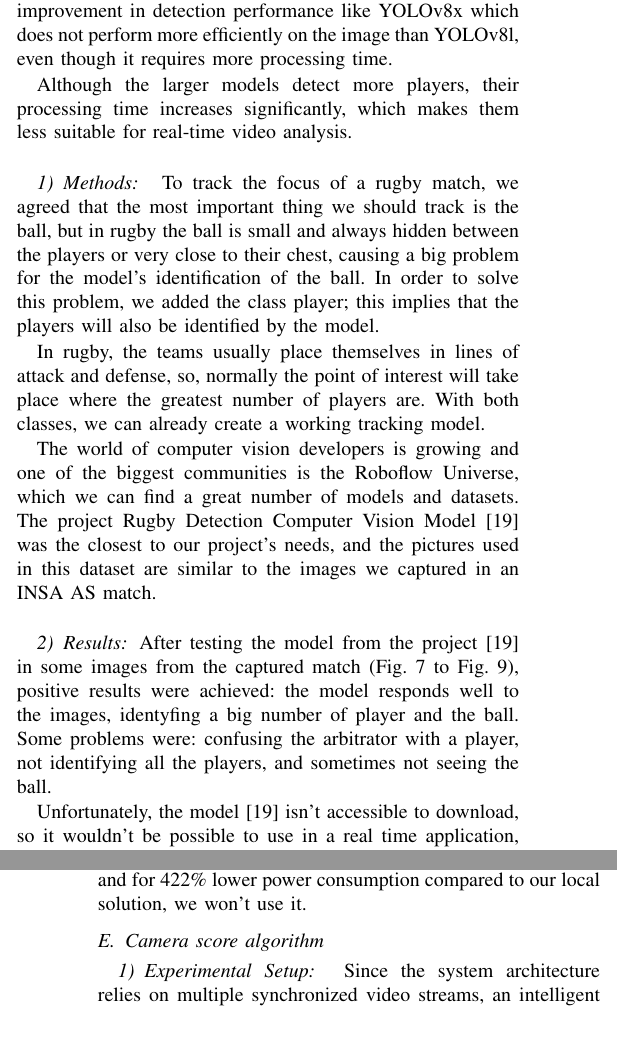
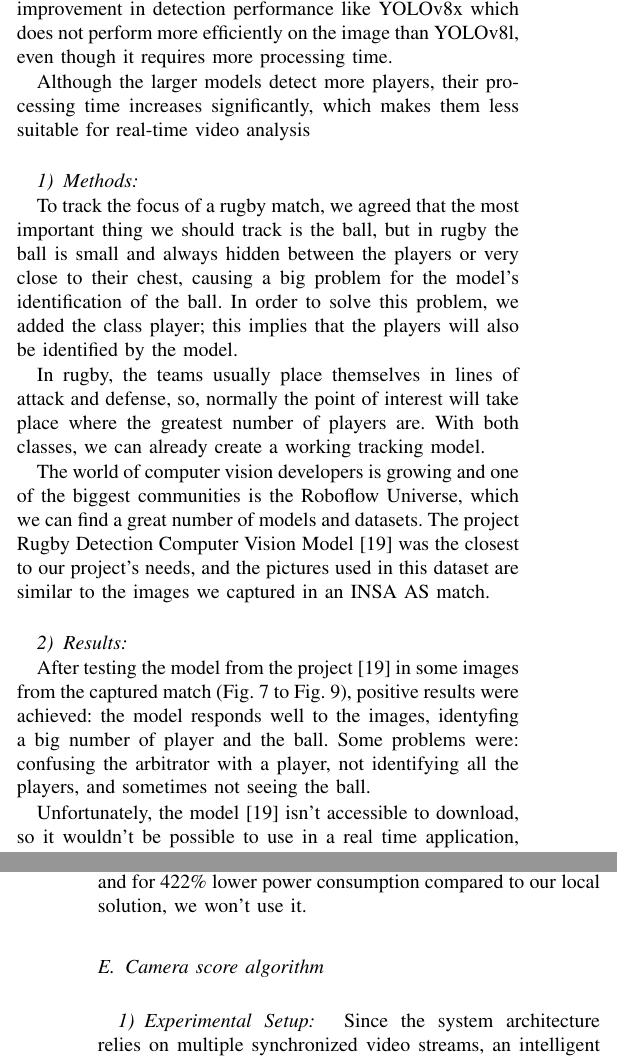
Before and after one commit to tiagocanto/PIR_suivi_par_camera, a LaTeX paper (PIR_ARTICLE/main.tex): two parts of the columns of pages 5 and 8 of 12, joined at a grey line, cut so that both start at the same text, the shorter picture padded with empty space. Compiled offline with pdfLaTeX; a missing font is replaced by an installed copy or a similar font; a LaTeX package or settings file that is missing is left out.

Commit message:
formattage titre

```diff
--- a/PIR_ARTICLE/main.tex
+++ b/PIR_ARTICLE/main.tex
@@ -300,17 +300,21 @@ Based on these results and aiming for fast processing, we chose YOLOv8n because,
 
 Another important conclusion is that increasing the size of the YOLOv8 model does not necessarily lead to a proportional improvement in detection performance like YOLOv8x which does not perform more efficiently on the image than YOLOv8l, even though it requires more processing time.
 
-Although the larger models detect more players, their processing time increases significantly, which makes them less suitable for real-time video analysis.
+Although the larger models detect more players, their processing time increases significantly, which makes them less suitable for real-time video analysis
+
 %%%%%%%%%%%%%%%%%%% DZLL %%%%%%%%%%%%%%%%%
-\\
+\
 \subsubsection{Methods}\
+
 To track the focus of a rugby match, we agreed that the most important thing we should track is the ball, but in rugby the ball is small and always hidden between the players or very close to their chest, causing a big problem for the model's identification of the ball. In order to solve this problem, we added the class player; this implies that the players will also be identified by the model.
 
 In rugby, the teams usually place themselves in lines of attack and defense, so, normally the point of interest will take place where the greatest number of players are. With both classes, we can already create a working tracking model.
 
 The world of computer vision developers is growing and one of the biggest communities is the Roboflow Universe, which we can find a great number of models and datasets. The project Rugby Detection Computer Vision Model  \cite{rugby_ruck_detection}  was the closest to our project’s needs, and the pictures used in this dataset are similar to the images we captured in an INSA AS match.
-\\
-\subsubsection{Results}
+
+\
+\subsubsection{Results}\
+
 After testing the model from the project \cite{rugby_ruck_detection} in some images from the captured match (Fig.~\ref{fig 1} to Fig.~\ref{fig 3}), positive results were achieved: the model responds well to the images, identyfing a big number of player and the ball. Some problems were: confusing the arbitrator with a player, not identifying all the players, and sometimes not seeing the ball.
 
 \begin{figure}[h]
@@ -425,8 +429,9 @@ Even though the RTX pro 6000 in a remote server cloud offers amazing performance
 
 
 %%%%%%%%%%%%%%%%%%%%%%%%CAM ALGO%%%%%%%%%%%%%%%%%%%%%%%%%%%%%%
-
-\subsection{Camera score algorithm}
+\
+\subsection{Camera score algorithm}\
+\
 \subsubsection{Experimental Setup}\
 Since the system architecture relies on multiple synchronized video streams, an intelligent selection algorithm is required to determine which camera feed should be broadcasted at any given moment. To achieve this, we developed a dynamic scoring heuristic that assigns a confidence value between 0 and 100 to each camera. This score is calculated based on the output of the YOLO detection model, specifically targeting high-interest events such as the ball's position or dense clusters of players (scrums or rucks). By prioritizing the camera with the highest score, the system ensures that the streaming output remains focused on the core action of the match.
 Due to current hardware limitations and to optimize the algorithm's parameters, our initial development phase was conducted using static image datasets rather than live video streams. This preliminary approach allowed us to calibrate the scoring system and refine the detection thresholds without the computational overhead of real-time processing. By analyzing high-resolution snapshots from various field positions, we were able to identify the key visual features required for an accurate camera selection such as bounding box confidence and spatial distribution before transitioning to the more demanding requirements of continuous video analysis.
```
Also changed, not shown: PIR_ARTICLE/main.tex (6 more changed lines), 4 other files.
